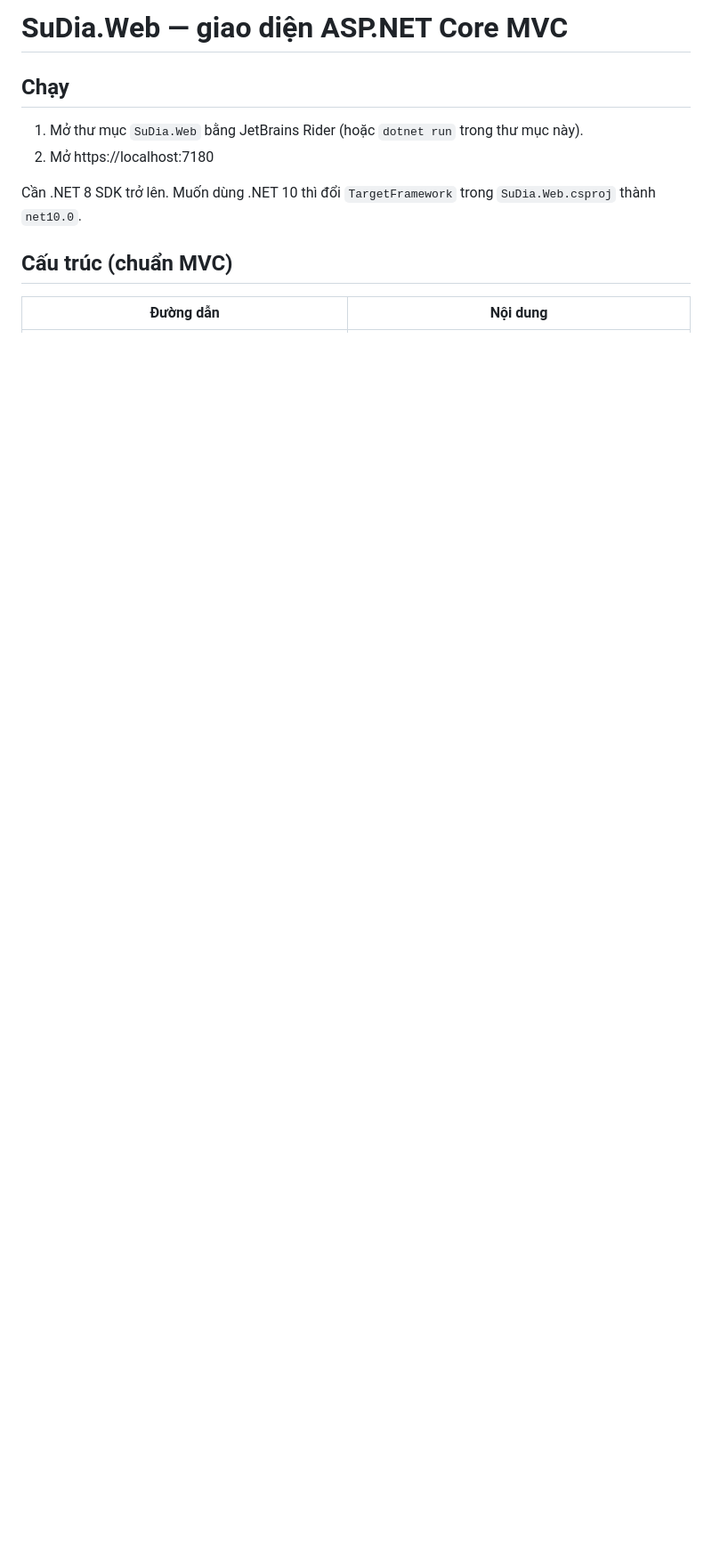
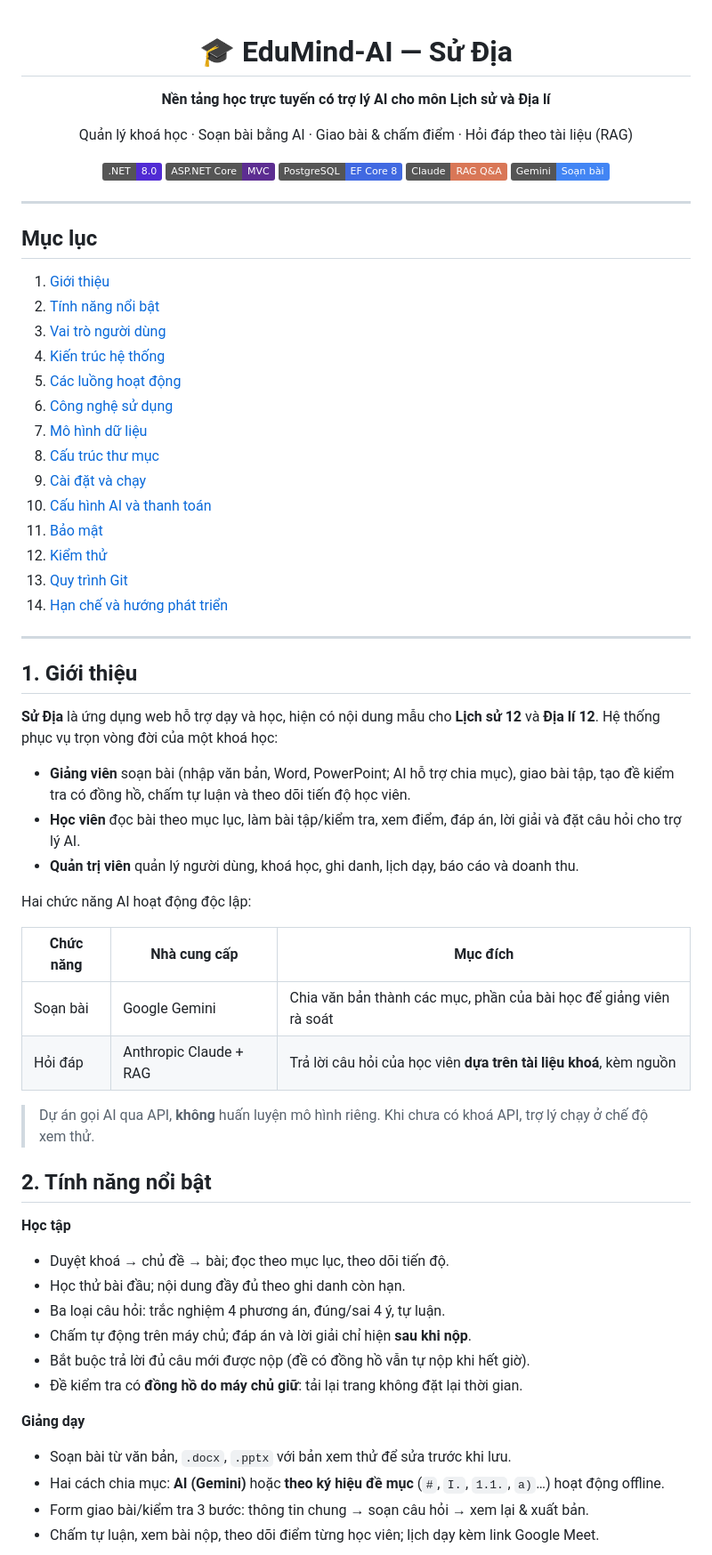
Before and after one commit to nguyenbaquyen075/EduMind-AI, a Markdown page: README.md, the part around one of its changes. Shown at 89% size. GitHub-like rendering; badges without logos; blank space fills up the shorter version.

```diff
--- a/README.md
+++ b/README.md
@@ -1,10 +1,70 @@
-# SuDia.Web — giao diện ASP.NET Core MVC
+<div align="center">
 
-## Chạy
-1. Mở thư mục `SuDia.Web` bằng JetBrains Rider (hoặc `dotnet run` trong thư mục này).
-2. Mở https://localhost:7180
+# 🎓 EduMind-AI — Sử Địa
 
-Cần .NET 8 SDK trở lên. Muốn dùng .NET 10 thì đổi `TargetFramework` trong `SuDia.Web.csproj` thành `net10.0`.
+**Nền tảng học trực tuyến có trợ lý AI cho môn Lịch sử và Địa lí**
 
-## Cấu trúc (chuẩn MVC)
-| Đường dẫn | Nội dung |
+Quản lý khoá học · Soạn bài bằng AI · Giao bài & chấm điểm · Hỏi đáp theo tài liệu (RAG)
+
+![.NET](https://img.shields.io/badge/.NET-8.0-512BD4?logo=dotnet&logoColor=white)
+![ASP.NET Core](https://img.shields.io/badge/ASP.NET_Core-MVC-5C2D91)
+![PostgreSQL](https://img.shields.io/badge/PostgreSQL-EF_Core_8-4169E1?logo=postgresql&logoColor=white)
+![Claude](https://img.shields.io/badge/Claude-RAG_Q%26A-D97757)
+![Gemini](https://img.shields.io/badge/Gemini-Soạn_bài-4285F4)
+
+</div>
+
+---
+
+## Mục lục
+
+1. [Giới thiệu](#1-giới-thiệu)
+2. [Tính năng nổi bật](#2-tính-năng-nổi-bật)
+3. [Vai trò người dùng](#3-vai-trò-người-dùng)
+4. [Kiến trúc hệ thống](#4-kiến-trúc-hệ-thống)
+5. [Các luồng hoạt động](#5-các-luồng-hoạt-động)
+6. [Công nghệ sử dụng](#6-công-nghệ-sử-dụng)
+7. [Mô hình dữ liệu](#7-mô-hình-dữ-liệu)
+8. [Cấu trúc thư mục](#8-cấu-trúc-thư-mục)
+9. [Cài đặt và chạy](#9-cài-đặt-và-chạy)
+10. [Cấu hình AI và thanh toán](#10-cấu-hình-ai-và-thanh-toán)
+11. [Bảo mật](#11-bảo-mật)
+12. [Kiểm thử](#12-kiểm-thử)
+13. [Quy trình Git](#13-quy-trình-git)
+14. [Hạn chế và hướng phát triển](#14-hạn-chế-và-hướng-phát-triển)
+
+---
+
+## 1. Giới thiệu
+
+**Sử Địa** là ứng dụng web hỗ trợ dạy và học, hiện có nội dung mẫu cho **Lịch sử 12** và **Địa lí 12**. Hệ thống phục vụ trọn vòng đời của một khoá học:
+
+- **Giảng viên** soạn bài (nhập văn bản, Word, PowerPoint; AI hỗ trợ chia mục), giao bài tập, tạo đề kiểm tra có đồng hồ, chấm tự luận và theo dõi tiến độ học viên.
+- **Học viên** đọc bài theo mục lục, làm bài tập/kiểm tra, xem điểm, đáp án, lời giải và đặt câu hỏi cho trợ lý AI.
+- **Quản trị viên** quản lý người dùng, khoá học, ghi danh, lịch dạy, báo cáo và doanh thu.
+
+Hai chức năng AI hoạt động độc lập:
+
+| Chức năng | Nhà cung cấp | Mục đích |
+| --- | --- | --- |
+| Soạn bài | Google Gemini | Chia văn bản thành các mục, phần của bài học để giảng viên rà soát |
+| Hỏi đáp | Anthropic Claude + RAG | Trả lời câu hỏi của học viên **dựa trên tài liệu khoá**, kèm nguồn |
+
+> Dự án gọi AI qua API, **không** huấn luyện mô hình riêng. Khi chưa có khoá API, trợ lý chạy ở chế độ xem thử.
+
+## 2. Tính năng nổi bật
+
+**Học tập**
+- Duyệt khoá → chủ đề → bài; đọc theo mục lục, theo dõi tiến độ.
+- Học thử bài đầu; nội dung đầy đủ theo ghi danh còn hạn.
+- Ba loại câu hỏi: trắc nghiệm 4 phương án, đúng/sai 4 ý, tự luận.
+- Chấm tự động trên máy chủ; đáp án và lời giải chỉ hiện **sau khi nộp**.
+- Bắt buộc trả lời đủ câu mới được nộp (đề có đồng hồ vẫn tự nộp khi hết giờ).
+- Đề kiểm tra có **đồng hồ do máy chủ giữ**: tải lại trang không đặt lại thời gian.
+
+**Giảng dạy**
+- Soạn bài từ văn bản, `.docx`, `.pptx` với bản xem thử để sửa trước khi lưu.
+- Hai cách chia mục: **AI (Gemini)** hoặc **theo ký hiệu đề mục** (`#`, `I.`, `1.1.`, `a)`…) hoạt động offline.
+- Form giao bài/kiểm tra 3 bước: thông tin chung → soạn câu hỏi → xem lại & xuất bản.
+- Chấm tự luận, xem bài nộp, theo dõi điểm từng học viên; lịch dạy kèm link Google Meet.
+
```
Also changed, not shown: other parts of README.md (+316 -151 lines).
